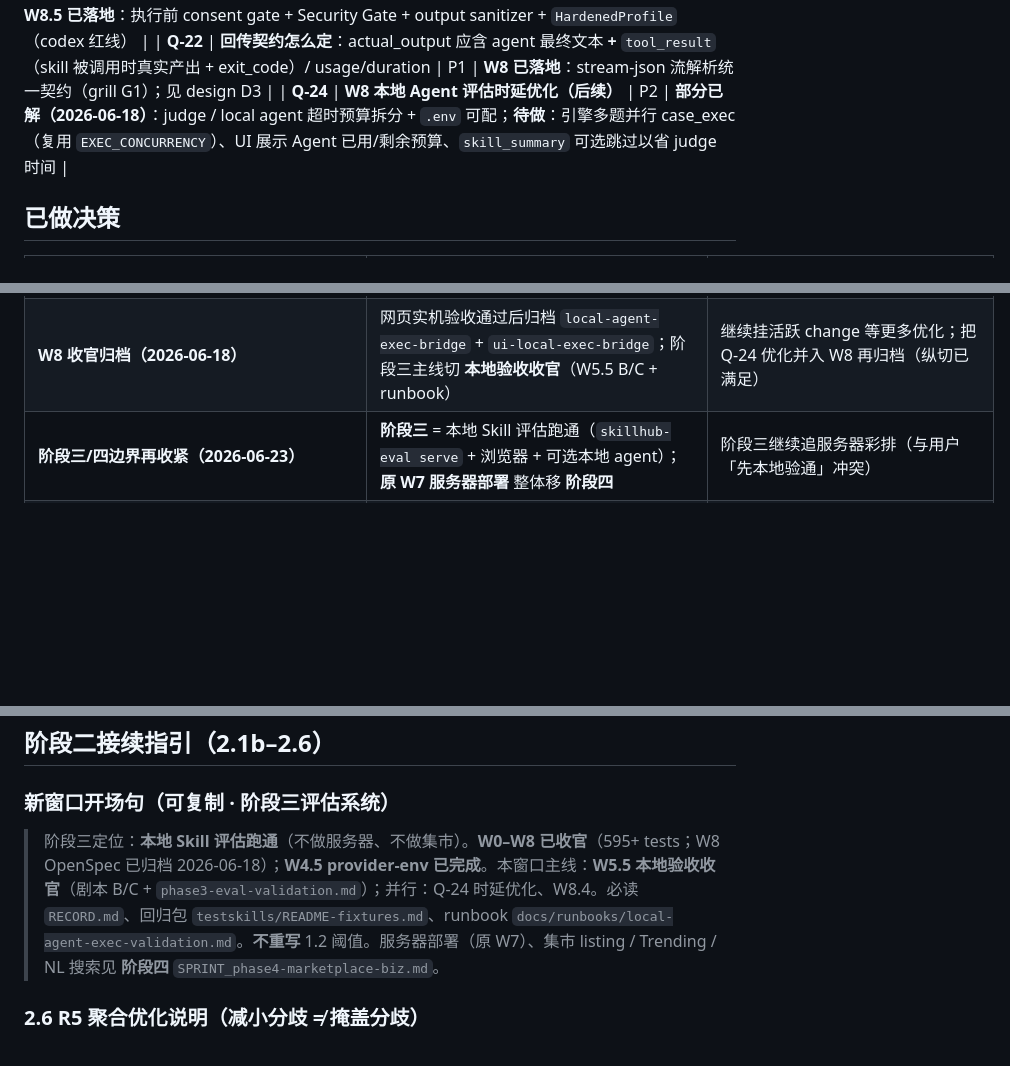
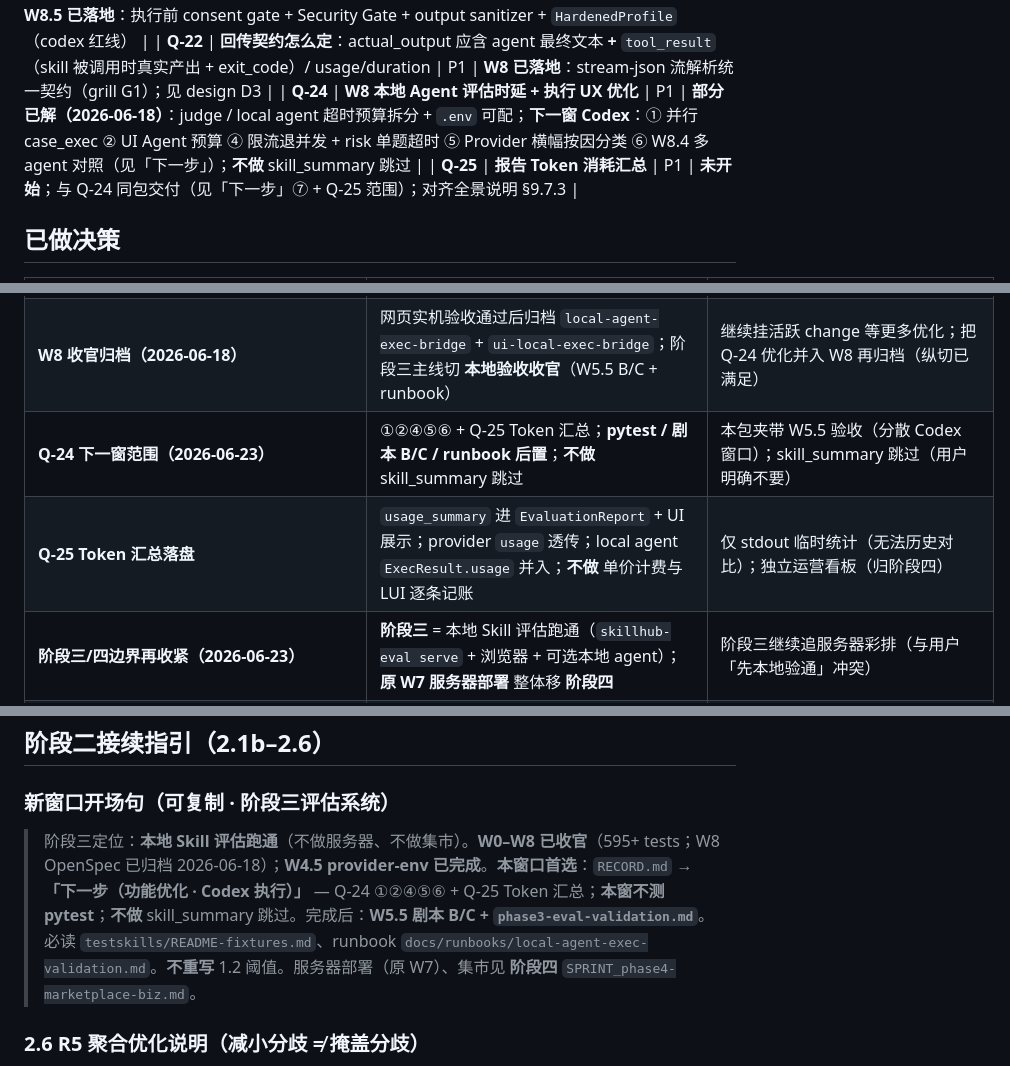
Before and after one commit to NathanZhou1225/Skillhub_eval, a Markdown page: RECORD.md, 3 parts joined by grey strips. Rendered like a GitHub page; blank space fills up the shorter version.

Commit message:
RECORD change

```diff
--- a/RECORD.md
+++ b/RECORD.md
@@ -254,7 +286,8 @@
 | **Q-20** | **中央 subprocess 沙盒跑不了内网 skill**（无 VPN/DB） | P1 | **W8 路线已定**：穿透本地 CLI agent；中央 judge 复用 |
 | **Q-21** | **被穿透的本地 agent 以 `bypassPermissions`/`--trust` 全自动跑任意 skill 代码**（含内网权限机器），本身是攻击面 | P1 | **W8.5 已落地**：执行前 consent gate + Security Gate + output sanitizer + `HardenedProfile`（codex 红线） |
 | **Q-22** | **回传契约怎么定**：actual_output 应含 agent 最终文本 **+** `tool_result`（skill 被调用时真实产出 + exit_code）/ usage/duration | P1 | **W8 已落地**：stream-json 流解析统一契约（grill G1）；见 design D3 |
-| **Q-24** | **W8 本地 Agent 评估时延优化（后续）** | P2 | **部分已解（2026-06-18）**：judge / local agent 超时预算拆分 + `.env` 可配；**待做**：引擎多题并行 case_exec（复用 `EXEC_CONCURRENCY`）、UI 展示 Agent 已用/剩余预算、`skill_summary` 可选跳过以省 judge 时间 |
+| **Q-24** | **W8 本地 Agent 评估时延 + 执行 UX 优化** | P1 | **部分已解（2026-06-18）**：judge / local agent 超时预算拆分 + `.env` 可配；**下一窗 Codex**：① 并行 case_exec ② UI Agent 预算 ④ 限流退并发 + risk 单题超时 ⑤ Provider 横幅按因分类 ⑥ W8.4 多 agent 对照（见「下一步」）；**不做** skill_summary 跳过 |
+| **Q-25** | **报告 Token 消耗汇总** | P1 | **未开始**；与 Q-24 同包交付（见「下一步」⑦ + Q-25 范围）；对齐全景说明 §9.7.3 |
 
 ## 已做决策
 
@@ -392,6 +425,8 @@
 | **执行前 consent 进程内 gate（无 UI）**（W8.5） | v1 用 `EXEC_CONSENT_REQUIRED` + `grant_exec_consent(skill_id)`；Demo 走 CLI/文档 | 首版就做 UI 同意弹窗（阻塞 W8 纵切） |
 | **W8 超时预算拆分（judge vs local agent）**（2026-06-18） | 本地 `case_executing` 与双模型 `model_judging` 分开计时；避免 Agent 真跑占满 `WORKFLOW_TIMEOUT_*`；本地模式 `asyncio.to_thread` 不阻塞 serve | 继续整轮单一 `wait_for`（tiered-memory 3 题 Cursor 实测 `EVAL_WORKFLOW_TIMEOUT`） |
 | **W8 收官归档（2026-06-18）** | 网页实机验收通过后归档 `local-agent-exec-bridge` + `ui-local-exec-bridge`；阶段三主线切 **本地验收收官**（W5.5 B/C + runbook） | 继续挂活跃 change 等更多优化；把 Q-24 优化并入 W8 再归档（纵切已满足） |
+| **Q-24 下一窗范围（2026-06-23）** | ①②④⑤⑥ + Q-25 Token 汇总；**pytest / 剧本 B/C / runbook 后置**；**不做** skill_summary 跳过 | 本包夹带 W5.5 验收（分散 Codex 窗口）；skill_summary 跳过（用户明确不要） |
+| **Q-25 Token 汇总落盘** | `usage_summary` 进 `EvaluationReport` + UI 展示；provider `usage` 透传；local agent `ExecResult.usage` 并入；**不做** 单价计费与 LUI 逐条记账 | 仅 stdout 临时统计（无法历史对比）；独立运营看板（归阶段四） |
 | **阶段三/四边界再收紧（2026-06-23）** | **阶段三** = 本地 Skill 评估跑通（`skillhub-eval serve` + 浏览器 + 可选本地 agent）；**原 W7 服务器部署** 整体移 **阶段四** | 阶段三继续追服务器彩排（与用户「先本地验通」冲突） |
 | **W5.5 安全 gate 分层扫描** | `scan_bundle_security`：**intake**（SKILL.md + scripts）决定 `can_enter_formal` / bootstrap 422；**eval_cases** 单独扫描；`origin=staging_propagator` 的 blocked 命中降级为 info；gate payload 透传 `security_findings` + `security_block_reason_zh`；UI `renderSecurityFindingsHtml` 红色拦截条 | 继续合并扫描 SKILL+cases（补题后对抗题误拦）；仅改 Propagator prompt（不稳定）；引擎与 gate 扫描范围强行统一为仅 SKILL（弱化作者上传恶意 case 检测） |
 
@@ -427,7 +462,7 @@
 
 ### 新窗口开场句（可复制 · 阶段三评估系统）
 
-> 阶段三定位：**本地 Skill 评估跑通**（不做服务器、不做集市）。**W0–W8 已收官**（595+ tests；W8 OpenSpec 已归档 2026-06-18）；**W4.5 provider-env 已完成**。本窗口主线：**W5.5 本地验收收官**（剧本 B/C + `phase3-eval-validation.md`）；并行：Q-24 时延优化、W8.4。必读 `RECORD.md`、回归包 `testskills/README-fixtures.md`、runbook `docs/runbooks/local-agent-exec-validation.md`。**不重写** 1.2 阈值。服务器部署（原 W7）、集市 listing / Trending / NL 搜索见 **阶段四** `SPRINT_phase4-marketplace-biz.md`。
+> 阶段三定位：**本地 Skill 评估跑通**（不做服务器、不做集市）。**W0–W8 已收官**（595+ tests；W8 OpenSpec 已归档 2026-06-18）；**W4.5 provider-env 已完成**。**本窗口首选**：`RECORD.md` → **「下一步（功能优化 · Codex 执行）」** — Q-24 ①②④⑤⑥ + Q-25 Token 汇总；**本窗不测 pytest**；**不做** skill_summary 跳过。完成后：**W5.5 剧本 B/C + `phase3-eval-validation.md`**。必读 `testskills/README-fixtures.md`、runbook `docs/runbooks/local-agent-exec-validation.md`。**不重写** 1.2 阈值。服务器部署（原 W7）、集市见 **阶段四** `SPRINT_phase4-marketplace-biz.md`。
 
 ### 2.6 R5 聚合优化说明（减小分歧 ≠ 掩盖分歧）
 
```
Also changed, not shown: other parts of RECORD.md (+34 -1 lines).
